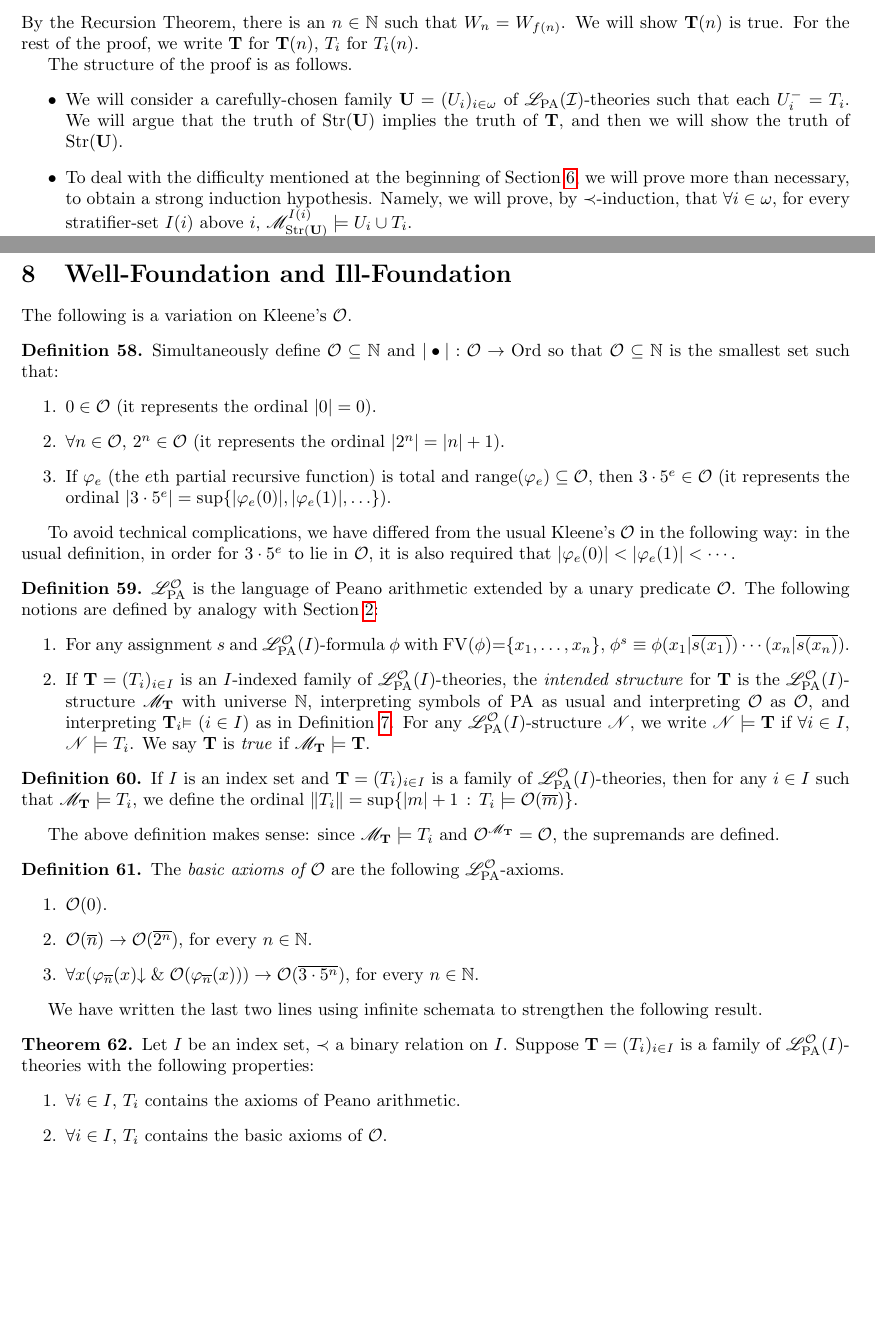
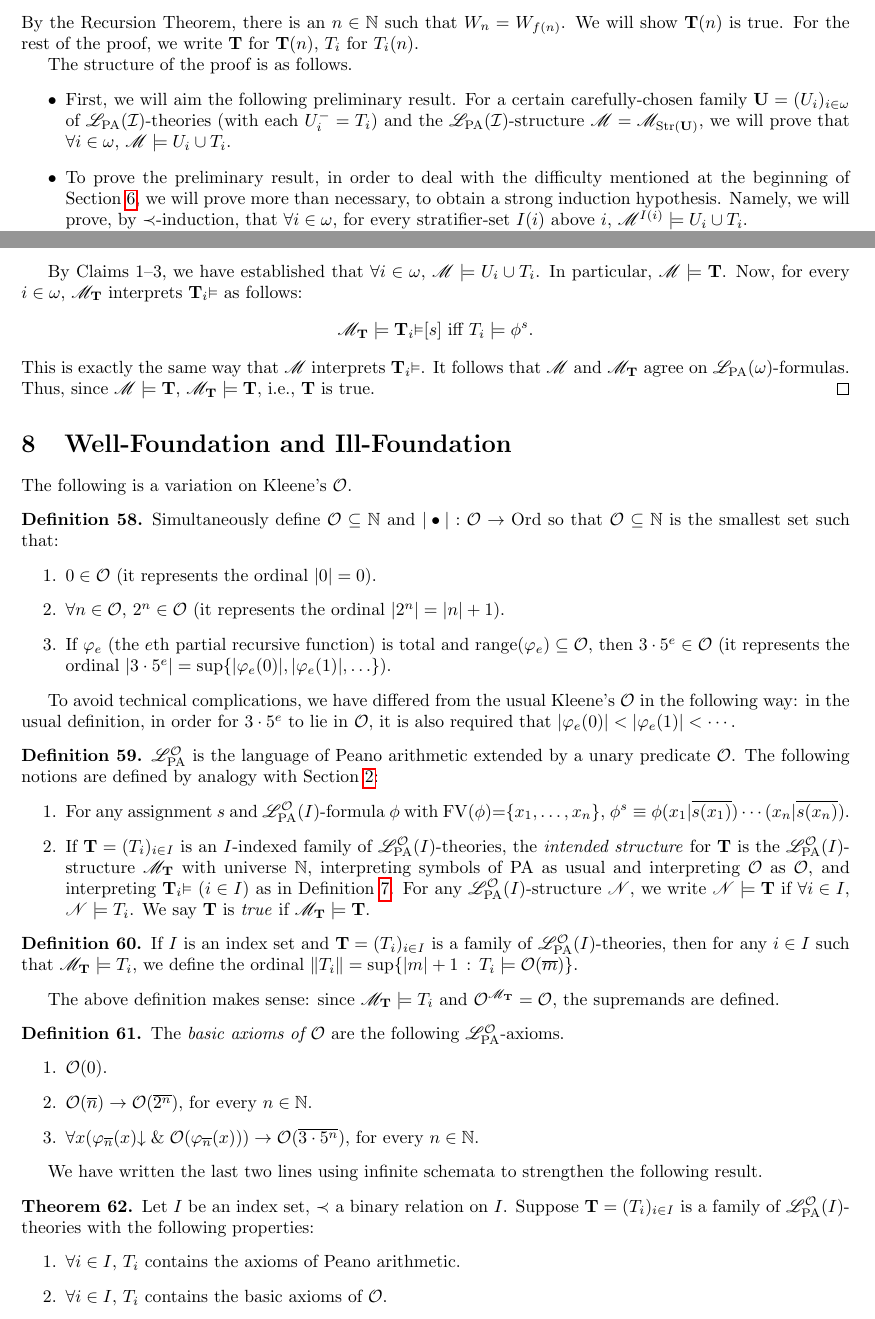
Before and after one commit to semitrivial/self_referential_theories, a LaTeX paper (revised.tex): two parts of pages 15 and 18 of 20, joined at a grey line, cut so that both start at the same text, the shorter picture padded with empty space. Compiled offline with pdfLaTeX.

Commit message:
Major revamp to the structure of the main theorem's proof

```diff
--- a/revised.tex
+++ b/revised.tex
@@ -1804,15 +1804,19 @@ For the rest of the proof, we write $\T$ for $\T(n)$, $T_i$ for $T_i(n)$.
 The structure of the proof is as follows.
 \begin{itemize}
 \item
-We will consider a carefully-chosen
-family $\U=(U_i)_{i\in\omega}$ of $\LPA(\indset)$-theories such that each
-$U^-_i=T_i$. We will argue that the truth of $\str{\U}$ implies the truth of $\T$,
-and then we will show the truth of $\str{\U}$.
-\item
-To deal with the difficulty mentioned at the beginning of Section \ref{stratifiersection},
+First, we will aim the following preliminary result.
+For a certain carefully-chosen
+family $\U=(U_i)_{i\in\omega}$ of $\LPA(\indset)$-theories
+(with each $U^-_i=T_i$)
+and the $\LPA(\indset)$-structure $\M=\M_{\str{\U}}$,
+we will prove that $\forall i\in\omega$, $\M\models U_i\cup T_i$.
+\item
+To prove the preliminary result,
+in order to deal with the difficulty mentioned at
+the beginning of Section \ref{stratifiersection},
 we will prove more than necessary, to obtain a strong induction hypothesis.
 Namely, we will prove, by $\prec$-induction, that $\forall i\in\omega$,
 for every stratifier-set $I(i)$ above $i$,
-$\M_{\str{\U}}^{I(i)}\models U_i\cup T_i$.
+$\M^{I(i)}\models U_i\cup T_i$.
     \begin{itemize}
     \item
@@ -2069,6 +2069,17 @@ since $U_i$ is $i$-unistratified, we may take $\tau$ to be very $i$-stratified
 By Claim 1, $\M^{I(i)}\models U_i$,
 so $\M^{I(i)}\models\tau$.
 By Claim 2, $\M^{I(i)}\models\sigma$.
+
+By Claims 1--3, we have established that $\forall i\in\omega$,
+$\M\models U_i\cup T_i$.
+In particular, $\M\models \T$.
+Now, for every $i\in\omega$, $\M_\T$ interprets $\Pr i$ as follows:
+\[
+\M_\T\models \Pr i [s] \mbox{ iff } T_i\models \phi^s.
+\]
+This is exactly the same way that $\M$ interprets $\Pr i$.
+It follows that $\M$ and $\M_\T$ agree on $\LPA(\omega)$-formulas.
+Thus, since $\M\models\T$, $\M_\T\models \T$, i.e., $\T$ is true.
 \end{proof}
 
 
```
Also changed, not shown: revised.tex (40 more changed lines).
